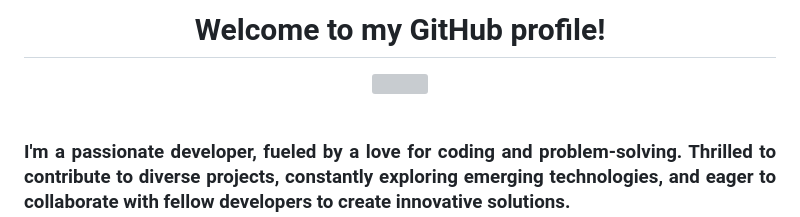
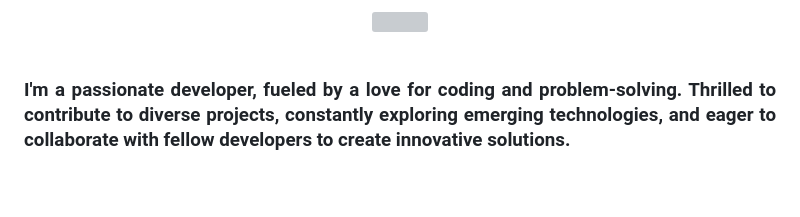
Before and after one commit to SirAllap/SirAllap, a Markdown page: README.md, the part around the change. Drawn GitHub-style; blank space fills up the shorter version; grey boxes are pictures that could not be loaded.

```diff
--- a/README.md
+++ b/README.md
@@ -1,6 +1,4 @@
 <div align="center">
-<h1>Welcome to my GitHub profile! </h1>
-
 <img align="center" src="https://user-images.githubusercontent.com/74038190/225813708-98b745f2-7d22-48cf-9150-083f1b00d6c9.gif" max-width="700" />
 <br/>
 <br/>
```
